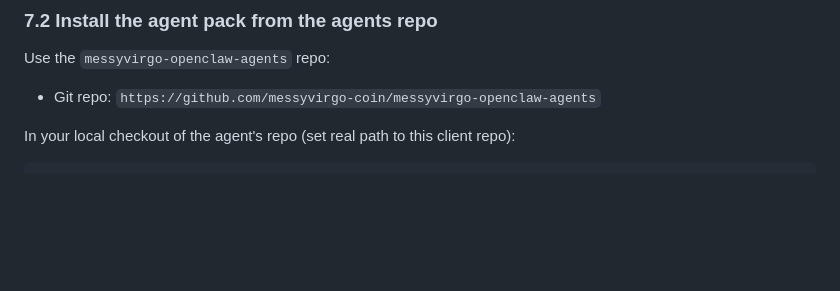
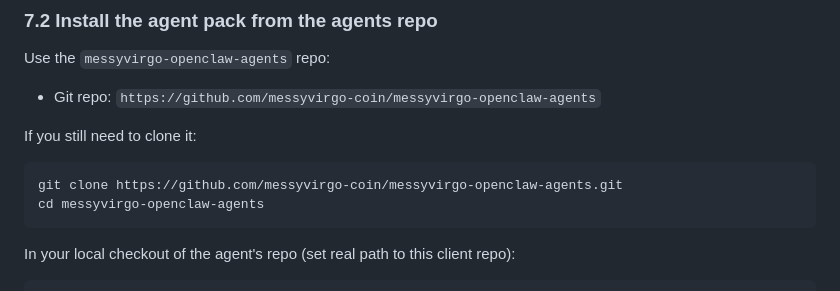
Before and after one commit to messyvirgo-coin/messyvirgo-openclaw-client, a Markdown page: docs/INSTALL-linux.md, the part around the change. Rendered like a GitHub page; blank space fills up the shorter version.

Commit message:
docs: add cloning instructions for messyvirgo-openclaw-agents in Linux and macOS installation guides

````diff
--- a/docs/INSTALL-linux.md
+++ b/docs/INSTALL-linux.md
@@ -174,6 +174,13 @@ Do not commit real keys or bot tokens.
 Use the `messyvirgo-openclaw-agents` repo:
 
 - Git repo: `https://github.com/messyvirgo-coin/messyvirgo-openclaw-agents`
+
+If you still need to clone it:
+
+```bash
+git clone https://github.com/messyvirgo-coin/messyvirgo-openclaw-agents.git
+cd messyvirgo-openclaw-agents
+```
 
 In your local checkout of the agent's repo (set real path to this client repo):
 
````
Also changed, not shown: docs/INSTALL-macos.md (+7 -0 lines).
